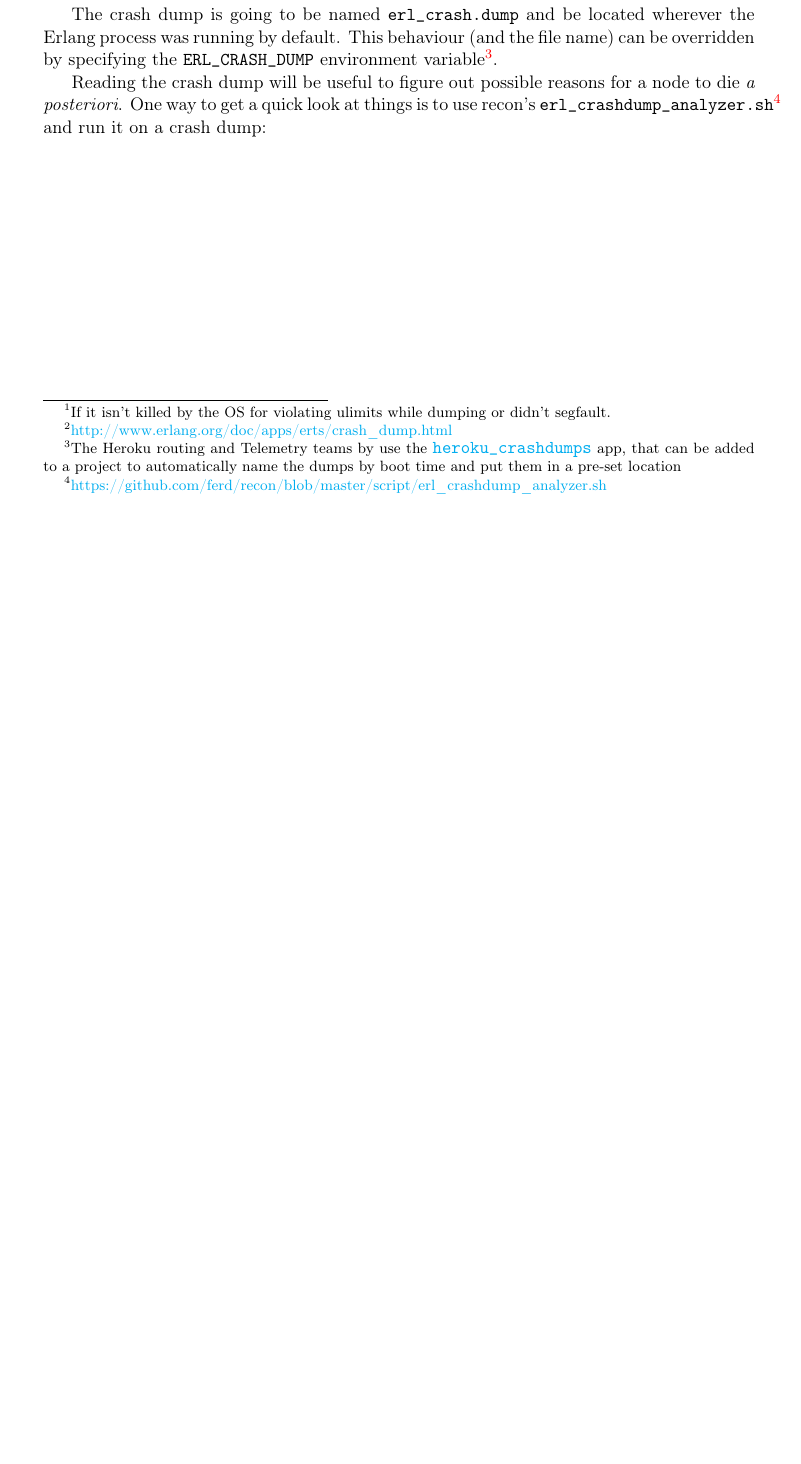
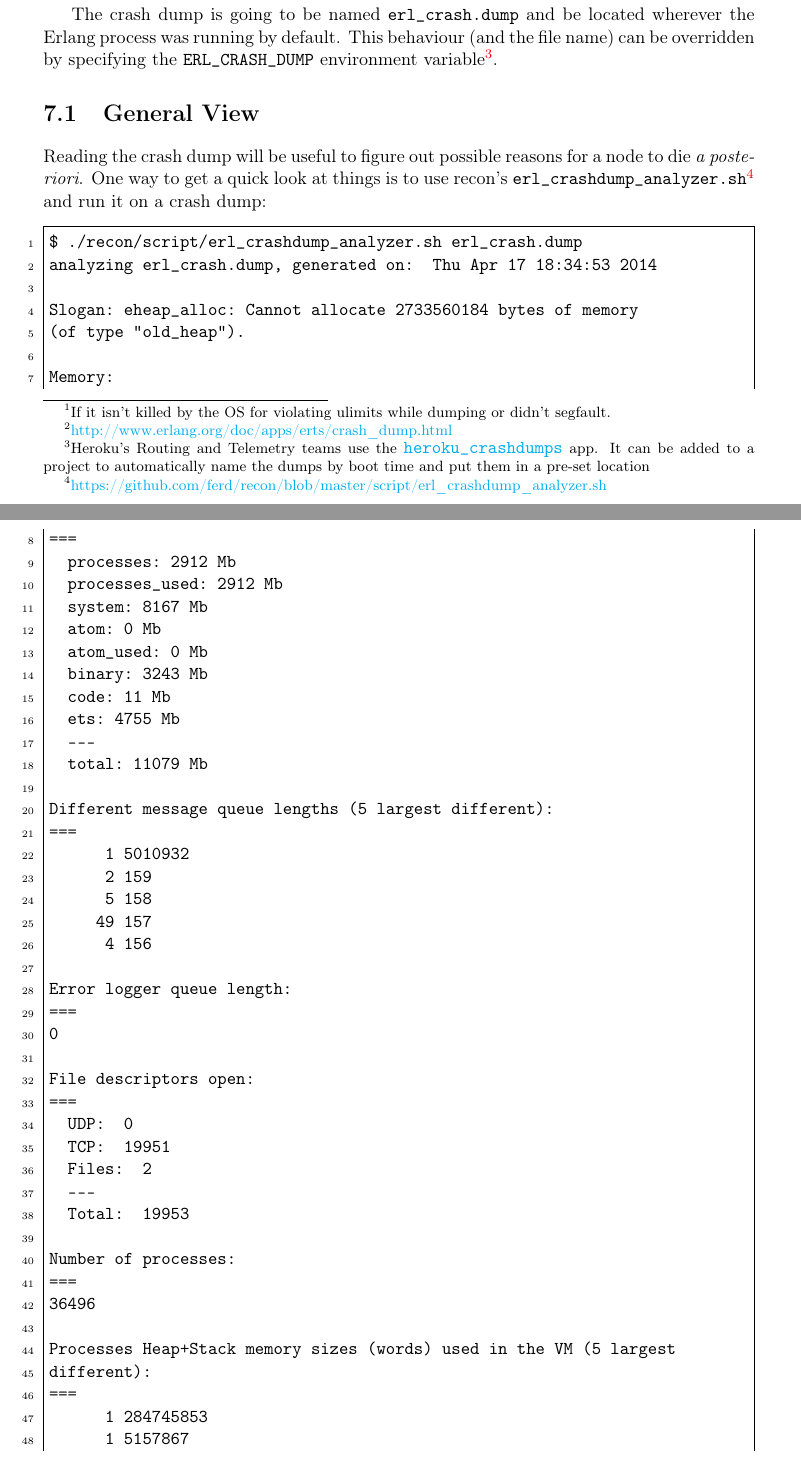
Before and after one commit to heroku/erlang-in-anger, a LaTeX thesis (text.tex): part of page 49 of 53 before the commit and two parts of pages 50 and 51 of 58 after it, the two joined at a grey line, cut so that both start at the same text, the shorter picture padded with empty space. Compiled offline with pdfLaTeX.

Commit message:
Finishing up crash dumps

```diff
--- a/text.tex
+++ b/text.tex
@@ -1226,18 +1228,61 @@ There is still some manual work involved into properly linking a misbehaving por
 
 Whenever an Erlang node crashes, it will generate a crash dump\footnote{If it isn't killed by the OS for violating ulimits while dumping or didn't segfault.}.
 
-The format is mostly documented in Erlang's official documentation\footnote{\href{http://www.erlang.org/doc/apps/erts/crash\_dump.html}{http://www.erlang.org/doc/apps/erts/crash\_dump.html}}, and anyone willing to dig deeper inside of it will likely be able to figure out what data means by looking at that documentation. There will be specific data that is hard to understand without understanding the part of the VM they refer to, but that might be too complex for this document.
+The format is mostly documented in Erlang's official documentation\footnote{\href{http://www.erlang.org/doc/apps/erts/crash\_dump.html}{http://www.erlang.org/doc/apps/erts/crash\_dump.html}}, and anyone willing to dig deeper inside of it will likely be able to figure out what data means by looking at that documentation. There will be specific data that is hard to understand without also understanding the part of the VM they refer to, but that might be too complex for this document.
 
-The crash dump is going to be named \filename{erl\_crash.dump} and be located wherever the Erlang process was running by default. This behaviour (and the file name) can be overridden by specifying the \command{ERL\_CRASH\_DUMP} environment variable\footnote{The Heroku routing and Telemetry teams by use the \otpapp{\href{https://github.com/heroku/heroku\_crashdumps}{heroku\_crashdumps}} app, that can be added to a project to automatically name the dumps by boot time and put them in a pre-set location}.
+The crash dump is going to be named \filename{erl\_crash.dump} and be located wherever the Erlang process was running by default. This behaviour (and the file name) can be overridden by specifying the \command{ERL\_CRASH\_DUMP} environment variable\footnote{Heroku's Routing and Telemetry teams use the \otpapp{\href{https://github.com/heroku/heroku\_crashdumps}{heroku\_crashdumps}} app. It can be added to a project to automatically name the dumps by boot time and put them in a pre-set location}.
+
+\section{General View}
 
 Reading the crash dump will be useful to figure out possible reasons for a node to die \emph{a posteriori}. One way to get a quick look at things is to use recon's \app{erl\_crashdump\_analyzer.sh}\footnote{\href{https://github.com/ferd/recon/blob/master/script/erl\_crashdump\_analyzer.sh}{https://github.com/ferd/recon/blob/master/script/erl\_crashdump\_analyzer.sh}} and run it on a crash dump:
 
 %% Show debugging here with output
+\begin{VerbatimText}
+$ ./recon/script/erl_crashdump_analyzer.sh erl_crash.dump
+analyzing erl_crash.dump, generated on:  Thu Apr 17 18:34:53 2014
 
-%% Add content about common causes for issues:
-%% - full mailboxes
-%% - too many procs
-%% - too many ports
-%% - silencey crashes that denote an OTP failure
-%% - too many atoms? maybe.
-%% - Regular OOM and pointing to \ref{chap:memory-leaks}
+Slogan: eheap_alloc: Cannot allocate 2733560184 bytes of memory
+(of type "old_heap").
+
+Memory:
+===
+  processes: 2912 Mb
+  processes_used: 2912 Mb
+  system: 8167 Mb
+  atom: 0 Mb
+  atom_used: 0 Mb
+  binary: 3243 Mb
+  code: 11 Mb
+  ets: 4755 Mb
+  ---
+  total: 11079 Mb
+
+Different message queue lengths (5 largest different):
+===
+      1 5010932
+      2 159
+      5 158
+     49 157
+      4 156
+
+Error logger queue length:
+===
+0
+
+File descriptors open:
+===
+  UDP:  0
+  TCP:  19951
+  Files:  2
+  ---
+  Total:  19953
+
+Number of processes:
+===
+36496
+
+Processes Heap+Stack memory sizes (words) used in the VM (5 largest
+different):
+===
+      1 284745853
+      1 5157867
```
Also changed, not shown: text.tex (91 more changed lines).
